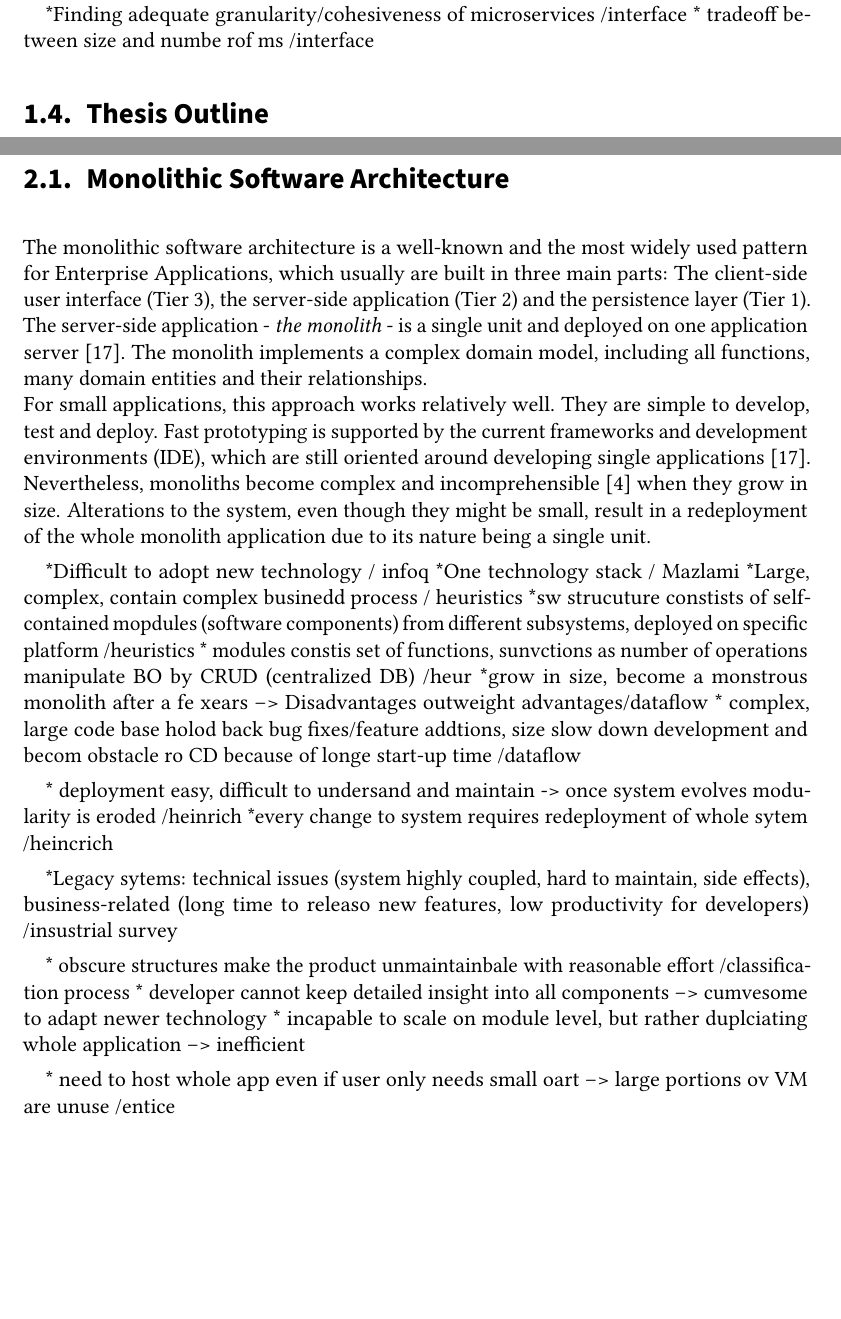
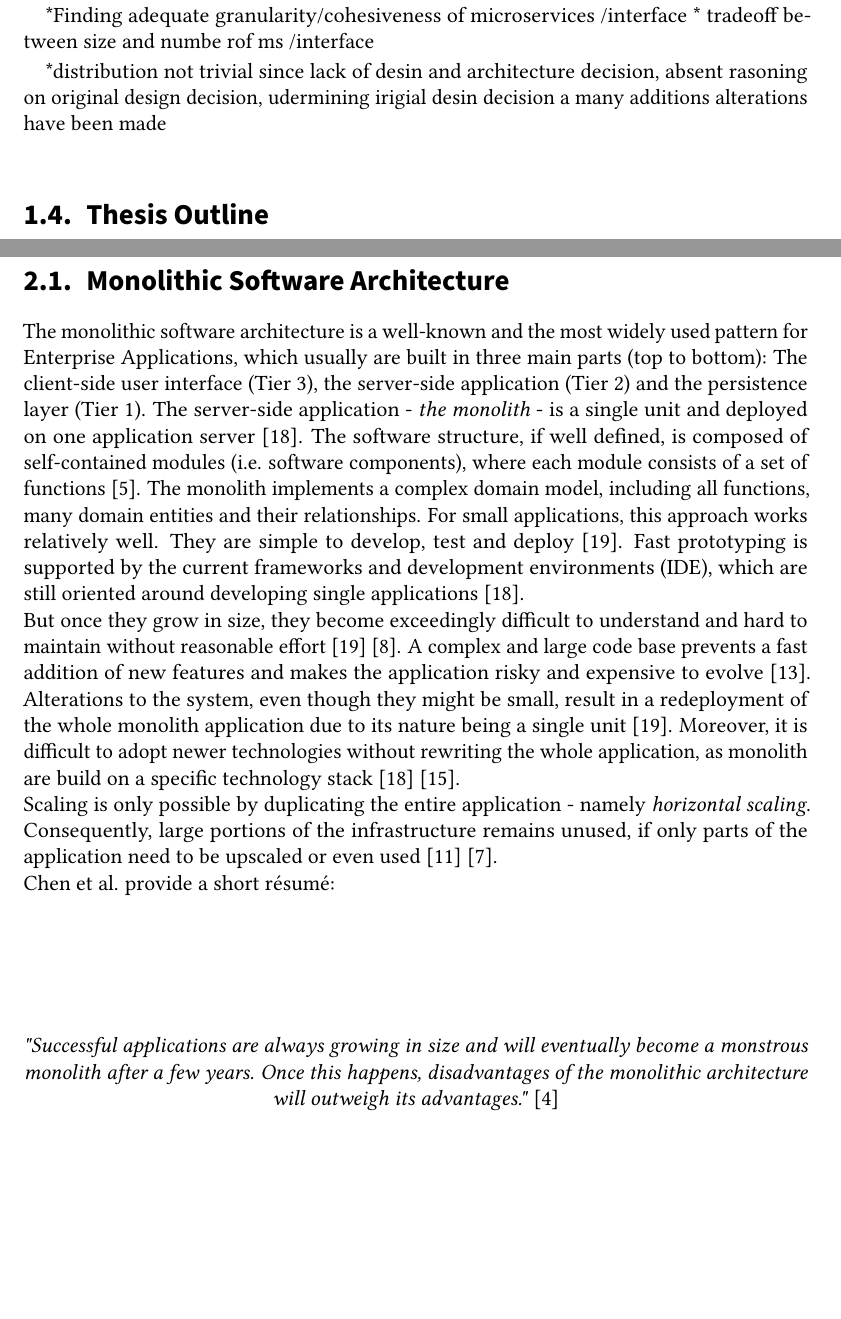
Before and after one commit to Benkler/BA, a LaTeX thesis (Proposal/thesis.tex, which reads Proposal/sections/background.tex, Proposal/sections/introduction.tex): two parts of pages 17 and 29 of 53, joined at a grey line, cut so that both start at the same text, the shorter picture padded with empty space. Compiled offline with pdfLaTeX.

Commit message:
Monolith finished

```diff
--- a/Proposal/sections/background.tex
+++ b/Proposal/sections/background.tex
@@ -3,31 +3,27 @@
 
 \section{Monolithic Software Architecture}
 \label{sec:background:monolith}
-The monolithic software architecture is a well-known and the most widely used pattern for Enterprise Applications, which usually are built in three main parts: The client-side user interface (Tier 3), the server-side application (Tier 2) and the persistence layer (Tier 1). The server-side application - \textit{the monolith} - is a single unit and deployed on one application server \cite{infoq}. The monolith implements a complex domain model, including all functions, many domain entities and their relationships.
+The monolithic software architecture is a well-known and the most widely used pattern for Enterprise Applications, which usually are built in three main parts (top to bottom): The client-side user interface (Tier 3), the server-side application (Tier 2) and the persistence layer (Tier 1). The server-side application - \textit{the monolith} - is a single unit and deployed on one application server \cite{infoq}. The software structure, if well defined, is composed of self-contained modules (i.e. software components), where each module consists of a set of functions \cite{HeuristicsAlwis}.
+The monolith implements a complex domain model, including all functions, many domain entities and their relationships.
+For small applications, this approach works relatively well. They are simple to develop, test and deploy \cite{FunctionalDecompositionHeinrich}. Fast prototyping is supported by the current frameworks and development environments (IDE), which are still oriented around developing single applications \cite{infoq}.
 \\
-For small applications, this approach works relatively well. They are simple to develop, test and deploy. Fast prototyping is supported by the current frameworks and development environments (IDE), which are still oriented around developing single applications \cite{infoq}. Nevertheless, monoliths become complex and incomprehensible \cite{DataflowDrivenChen} when they grow in size. Alterations to the system, even though they might be small, result in a redeployment of the whole monolith application due to its nature being a single unit.
+But once they grow in size, they become exceedingly difficult to understand and hard to maintain without reasonable effort \cite{FunctionalDecompositionHeinrich} \cite{ClassificationOfRefactoring}. A complex and large code base prevents a fast addition of new features and makes the application risky and expensive to evolve \cite{TowardsTechnique}.
+Alterations to the system, even though they might be small, result in a redeployment of the whole monolith application due to its nature being a single unit \cite{FunctionalDecompositionHeinrich}. Moreover, it is difficult to adopt newer technologies without rewriting the whole application, as monolith are build on a specific technology stack \cite{infoq} \cite{ExtractionMazlami}.\\
+Scaling is only possible by duplicating the entire application  - namely \textit{horizontal scaling}. Consequently, large portions of the infrastructure remains unused, if only parts of the application need to be upscaled or even used \cite{EnticeApproach} \cite{MigratingTowardsSurvey}. \\
+Chen et al. provide a short résumé:
 
-*Difficult to adopt new technology / infoq
-*One technology stack  / Mazlami
-*Large, complex, contain complex businedd process / heuristics
-*sw strucuture constists of self-contained mopdules (software components) from different subsystems, deployed on specific platform /heuristics
-* modules constis set of functions, sunvctions as number of operations manipulate BO by CRUD (centralized DB) /heur
-*grow in size, become a monstrous monolith after a fe xears --> Disadvantages outweight advantages/dataflow
-* complex, large code base holod back bug fixes/feature addtions, size slow down development and becom obstacle ro CD because of longe start-up time /dataflow
+\vspace*{\fill}
 
- * deployment easy, difficult to undersand and maintain -> once system evolves modularity is eroded /heinrich
- *every change to system requires redeployment of whole sytem /heincrich
+\centering
 
-*Legacy sytems: technical issues (system highly coupled, hard to maintain, side effects), business-related (long time to releaso new features, low productivity for developers) /insustrial survey
-
-* obscure structures make the product unmaintainbale with reasonable effort /classification process
-* developer cannot keep detailed insight into all components --> cumvesome to adapt newer technology
-* incapable to scale on module level, but rather duplciating whole application --> inefficient
+\textit{"Successful applications
+	are always growing in size and will eventually become a
+	monstrous monolith after a few years. Once this happens,
+	disadvantages of the monolithic architecture will outweigh
+	its advantages."} \cite{DataflowDrivenChen}
 
 
-* need to host whole app even if user only needs small oart --> large portions ov VM are unuse /entice
-
-
+\vspace*{\fill}
 
 
 \section{Microservices}
@@ -44,6 +40,6 @@ For small applications, this approach works relatively well. They are simple to
 
 * Definition: an approach for developpn --> FOWLER  / interface
 
-*felexibility of large sclae distributed apps make them better cope wit operation, maintenance, evolution uncertainities __> improves maintenance costs an QuS /meta model
+*felexibility of large sclae distributed apps make them better cope wit operation, maintenance, evolution uncertainities --> improves maintenance costs an QuS /meta model
 
 *from scratch: Can be very expensinve and time consuming
--- a/Proposal/sections/introduction.tex
+++ b/Proposal/sections/introduction.tex
@@ -64,6 +66,8 @@ Nevertheless, decomposing a system in loosely coupled, fine-grained and independ
 *Finding adequate granularity/cohesiveness of microservices /interface
 * tradeoff between size and numbe rof ms /interface
 
+
+*distribution not trivial since lack of desin and architecture decision, absent rasoning on original design decision, udermining irigial desin decision a many additions alterations have been made
 
 \section{Thesis Outline}
 \label{sec_Introduction:ThesisOutline}
```
Also changed, not shown: Proposal/thesis.bib (+17 -0 lines), Proposal/thesis.bbl, Proposal/thesis.pdf, Proposal/sections/background.tex (3 more changed lines), Proposal/sections/introduction.tex (2 more changed lines), 7 other files.
